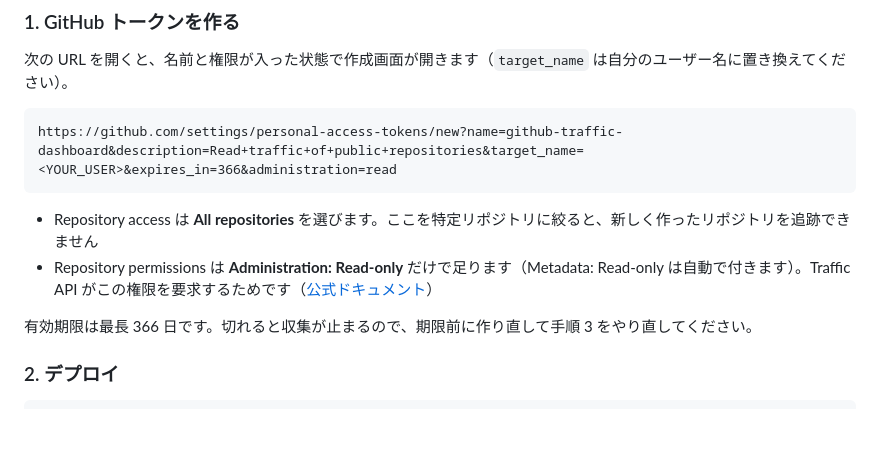
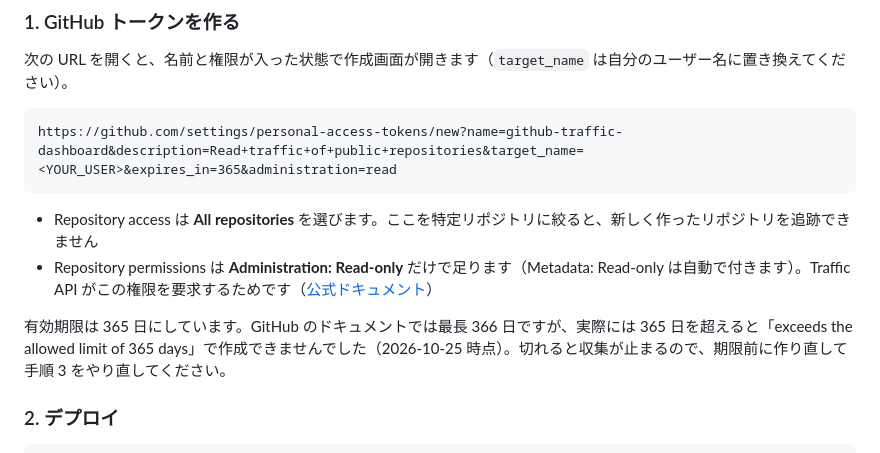
Before and after one commit to shinnosukeyakumo/github-traffic-dashboard-sample, a Markdown page: README.md, the part around the change. Drawn GitHub-style; blank space fills up the shorter version.

Commit message:
トークンの有効期限を 365 日に修正
Co-Authored-By: Claude Opus 5.5 <noreply@anthropic.com>

````diff
--- a/README.md
+++ b/README.md
@@ -40,13 +40,13 @@ CloudFront ─ CloudFront Functions (Basic 認証、資格情報は KeyValueStor
 次の URL を開くと、名前と権限が入った状態で作成画面が開きます（`target_name` は自分のユーザー名に置き換えてください）。
 
 ```
-https://github.com/settings/personal-access-tokens/new?name=github-traffic-dashboard&description=Read+traffic+of+public+repositories&target_name=<YOUR_USER>&expires_in=366&administration=read
+https://github.com/settings/personal-access-tokens/new?name=github-traffic-dashboard&description=Read+traffic+of+public+repositories&target_name=<YOUR_USER>&expires_in=365&administration=read
 ```
 
 - Repository access は **All repositories** を選びます。ここを特定リポジトリに絞ると、新しく作ったリポジトリを追跡できません
 - Repository permissions は **Administration: Read-only** だけで足ります（Metadata: Read-only は自動で付きます）。Traffic API がこの権限を要求するためです（[公式ドキュメント](https://docs.github.com/en/rest/authentication/permissions-required-for-fine-grained-personal-access-tokens)）
 
-有効期限は最長 366 日です。切れると収集が止まるので、期限前に作り直して手順 3 をやり直してください。
+有効期限は 365 日にしています。GitHub のドキュメントでは最長 366 日ですが、実際には 365 日を超えると「exceeds the allowed limit of 365 days」で作成できませんでした（2026-10-25 時点）。切れると収集が止まるので、期限前に作り直して手順 3 をやり直してください。
 
 ### 2. デプロイ
 
````
